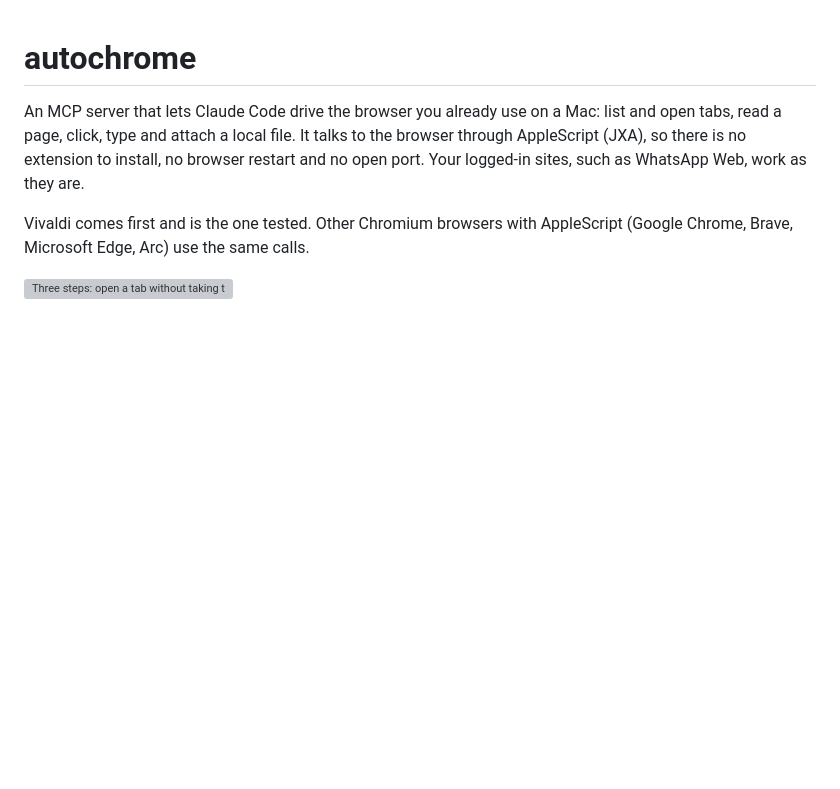
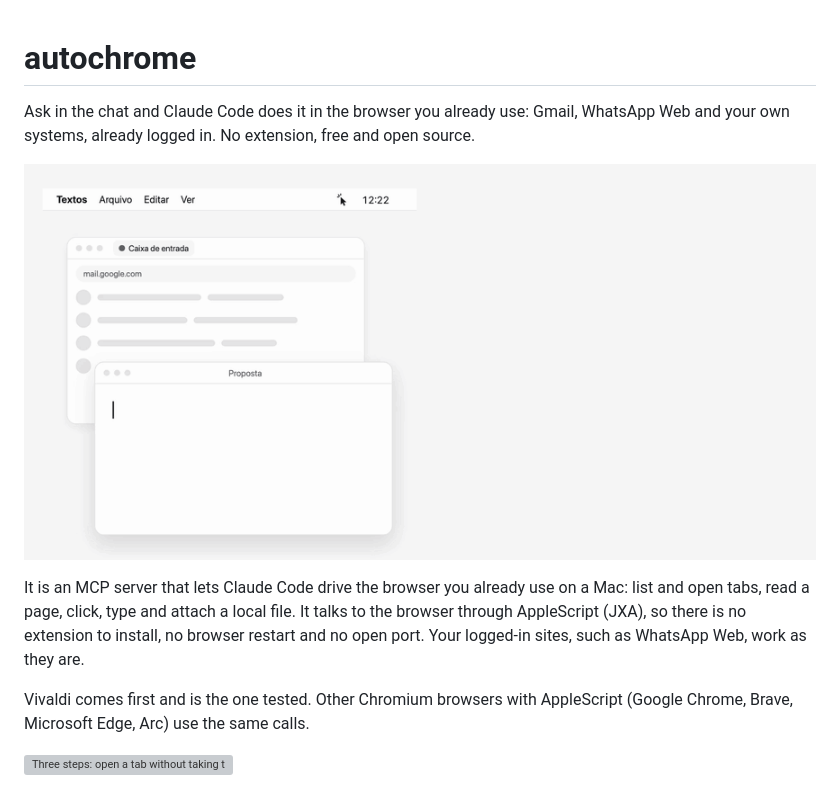
Before and after one commit to LimaJoota/autochrome, a Markdown page: README.md, the part around the change. GitHub-like rendering; pictures changed too: assets/autochrome.gif (added); blank space fills up the shorter version; grey boxes are pictures that could not be loaded.

Commit message:
README: offer first, motion and social preview; story with the new offer and a 1280x640 version

```diff
--- a/README.md
+++ b/README.md
@@ -1,6 +1,10 @@
 # autochrome
 
-An MCP server that lets Claude Code drive the browser you already use on a Mac: list and open tabs, read a page, click, type and attach a local file. It talks to the browser through AppleScript (JXA), so there is no extension to install, no browser restart and no open port. Your logged-in sites, such as WhatsApp Web, work as they are.
+Ask in the chat and Claude Code does it in the browser you already use: Gmail, WhatsApp Web and your own systems, already logged in. No extension, free and open source.
+
+![autochrome: Claude works in a background tab while you keep typing, every step shows in the menu bar, and one click stops it](assets/autochrome.gif)
+
+It is an MCP server that lets Claude Code drive the browser you already use on a Mac: list and open tabs, read a page, click, type and attach a local file. It talks to the browser through AppleScript (JXA), so there is no extension to install, no browser restart and no open port. Your logged-in sites, such as WhatsApp Web, work as they are.
 
 Vivaldi comes first and is the one tested. Other Chromium browsers with AppleScript (Google Chrome, Brave, Microsoft Edge, Arc) use the same calls.
 
```
Also changed, not shown: assets/social.png (added), 2 other files.
